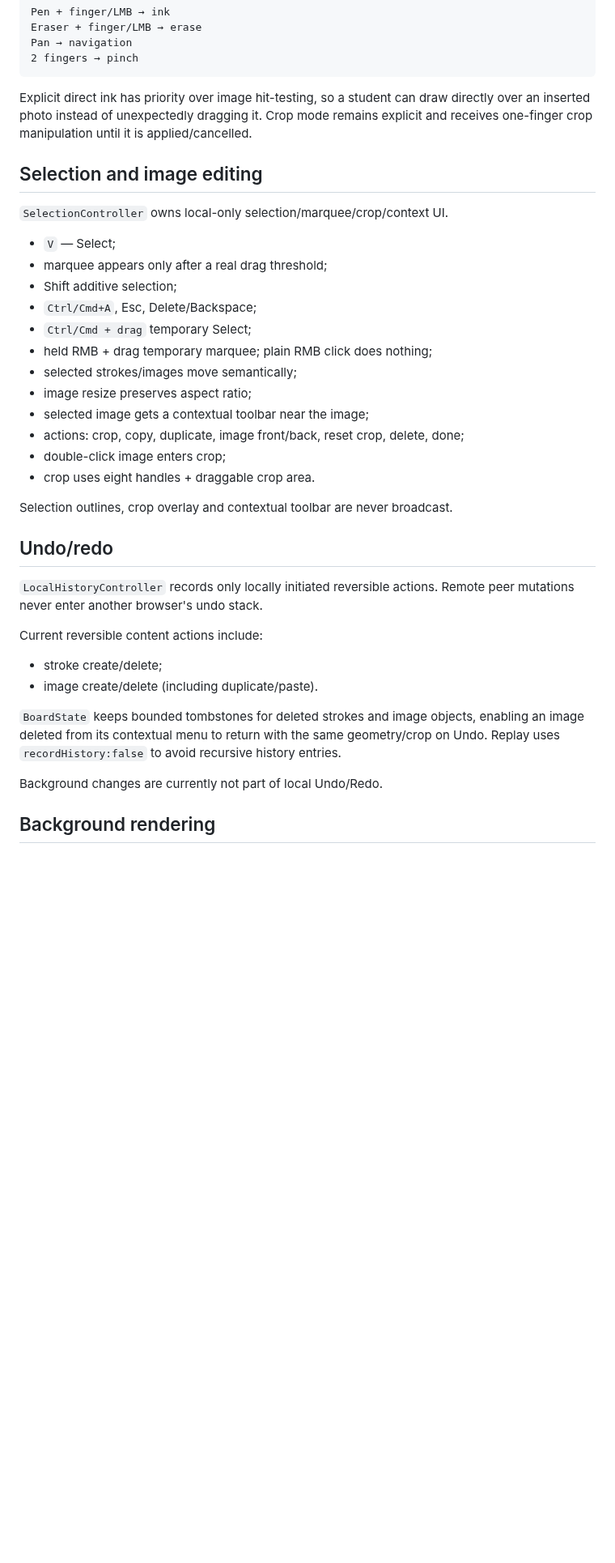
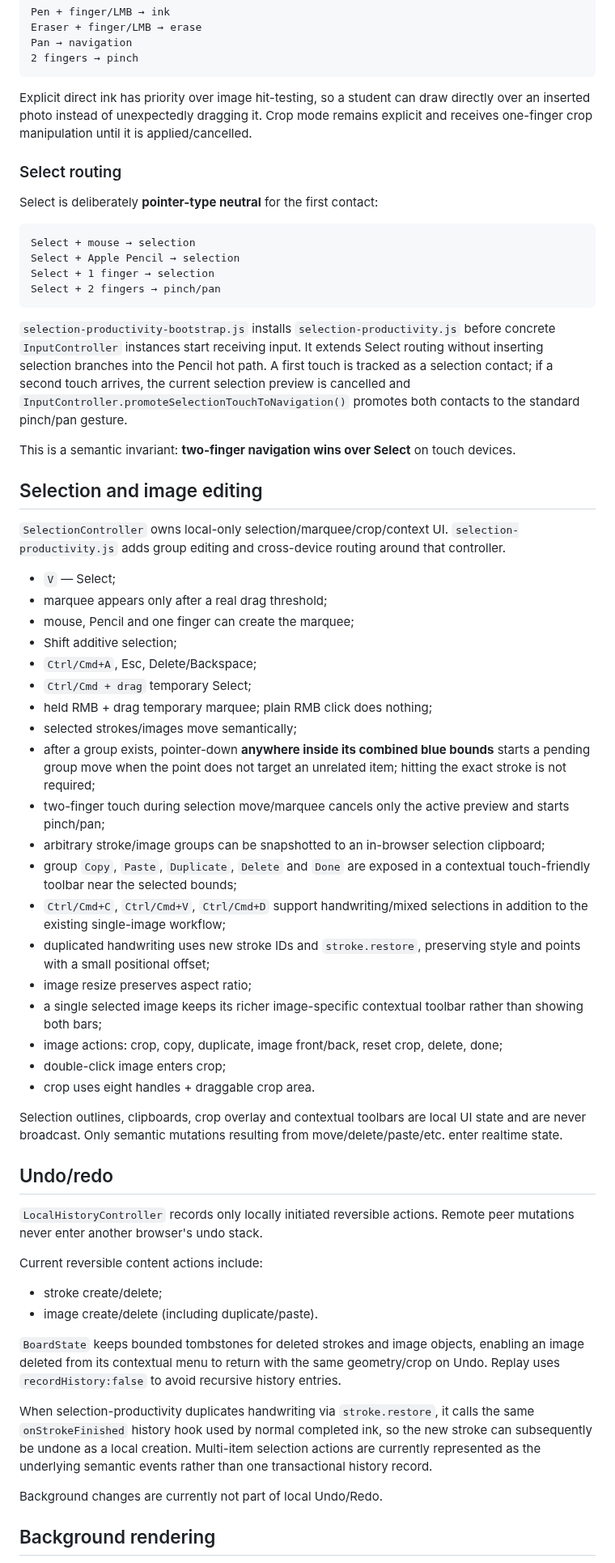
Before and after one commit to AlexArutiunian/local-board, a Markdown page: docs/architecture.md, the part around one of its changes. Shown at 81% size. Rendered like a GitHub page; blank space fills up the shorter version.

Commit message:
Define Select as cross-device input semantics

````diff
--- a/docs/architecture.md
+++ b/docs/architecture.md
@@ -129,24 +131,46 @@ Pan → navigation
 
 Explicit direct ink has priority over image hit-testing, so a student can draw directly over an inserted photo instead of unexpectedly dragging it. Crop mode remains explicit and receives one-finger crop manipulation until it is applied/cancelled.
 
+### Select routing
+
+Select is deliberately **pointer-type neutral** for the first contact:
+
+```text
+Select + mouse → selection
+Select + Apple Pencil → selection
+Select + 1 finger → selection
+Select + 2 fingers → pinch/pan
+```
+
+`selection-productivity-bootstrap.js` installs `selection-productivity.js` before concrete `InputController` instances start receiving input. It extends Select routing without inserting selection branches into the Pencil hot path. A first touch is tracked as a selection contact; if a second touch arrives, the current selection preview is cancelled and `InputController.promoteSelectionTouchToNavigation()` promotes both contacts to the standard pinch/pan gesture.
+
+This is a semantic invariant: **two-finger navigation wins over Select** on touch devices.
+
 ## Selection and image editing
 
-`SelectionController` owns local-only selection/marquee/crop/context UI.
+`SelectionController` owns local-only selection/marquee/crop/context UI. `selection-productivity.js` adds group editing and cross-device routing around that controller.
 
 - `V` — Select;
 - marquee appears only after a real drag threshold;
+- mouse, Pencil and one finger can create the marquee;
 - Shift additive selection;
 - `Ctrl/Cmd+A`, Esc, Delete/Backspace;
 - `Ctrl/Cmd + drag` temporary Select;
 - held RMB + drag temporary marquee; plain RMB click does nothing;
 - selected strokes/images move semantically;
+- after a group exists, pointer-down **anywhere inside its combined blue bounds** starts a pending group move when the point does not target an unrelated item; hitting the exact stroke is not required;
+- two-finger touch during selection move/marquee cancels only the active preview and starts pinch/pan;
+- arbitrary stroke/image groups can be snapshotted to an in-browser selection clipboard;
+- group `Copy`, `Paste`, `Duplicate`, `Delete` and `Done` are exposed in a contextual touch-friendly toolbar near the selected bounds;
+- `Ctrl/Cmd+C`, `Ctrl/Cmd+V`, `Ctrl/Cmd+D` support handwriting/mixed selections in addition to the existing single-image workflow;
+- duplicated handwriting uses new stroke IDs and `stroke.restore`, preserving style and points with a small positional offset;
 - image resize preserves aspect ratio;
-- selected image gets a contextual toolbar near the image;
-- actions: crop, copy, duplicate, image front/back, reset crop, delete, done;
+- a single selected image keeps its richer image-specific contextual toolbar rather than showing both bars;
+- image actions: crop, copy, duplicate, image front/back, reset crop, delete, done;
 - double-click image enters crop;
 - crop uses eight handles + draggable crop area.
 
-Selection outlines, crop overlay and contextual toolbar are never broadcast.
+Selection outlines, clipboards, crop overlay and contextual toolbars are local UI state and are never broadcast. Only semantic mutations resulting from move/delete/paste/etc. enter realtime state.
 
 ## Undo/redo
 
@@ -158,6 +182,8 @@ Current reversible content actions include:
 - image create/delete (including duplicate/paste).
 
 `BoardState` keeps bounded tombstones for deleted strokes and image objects, enabling an image deleted from its contextual menu to return with the same geometry/crop on Undo. Replay uses `recordHistory:false` to avoid recursive history entries.
+
+When selection-productivity duplicates handwriting via `stroke.restore`, it calls the same `onStrokeFinished` history hook used by normal completed ink, so the new stroke can subsequently be undone as a local creation. Multi-item selection actions are currently represented as the underlying semantic events rather than one transactional history record.
 
 Background changes are currently not part of local Undo/Redo.
 
````
Also changed, not shown: other parts of docs/architecture.md (+3 -1 lines).
